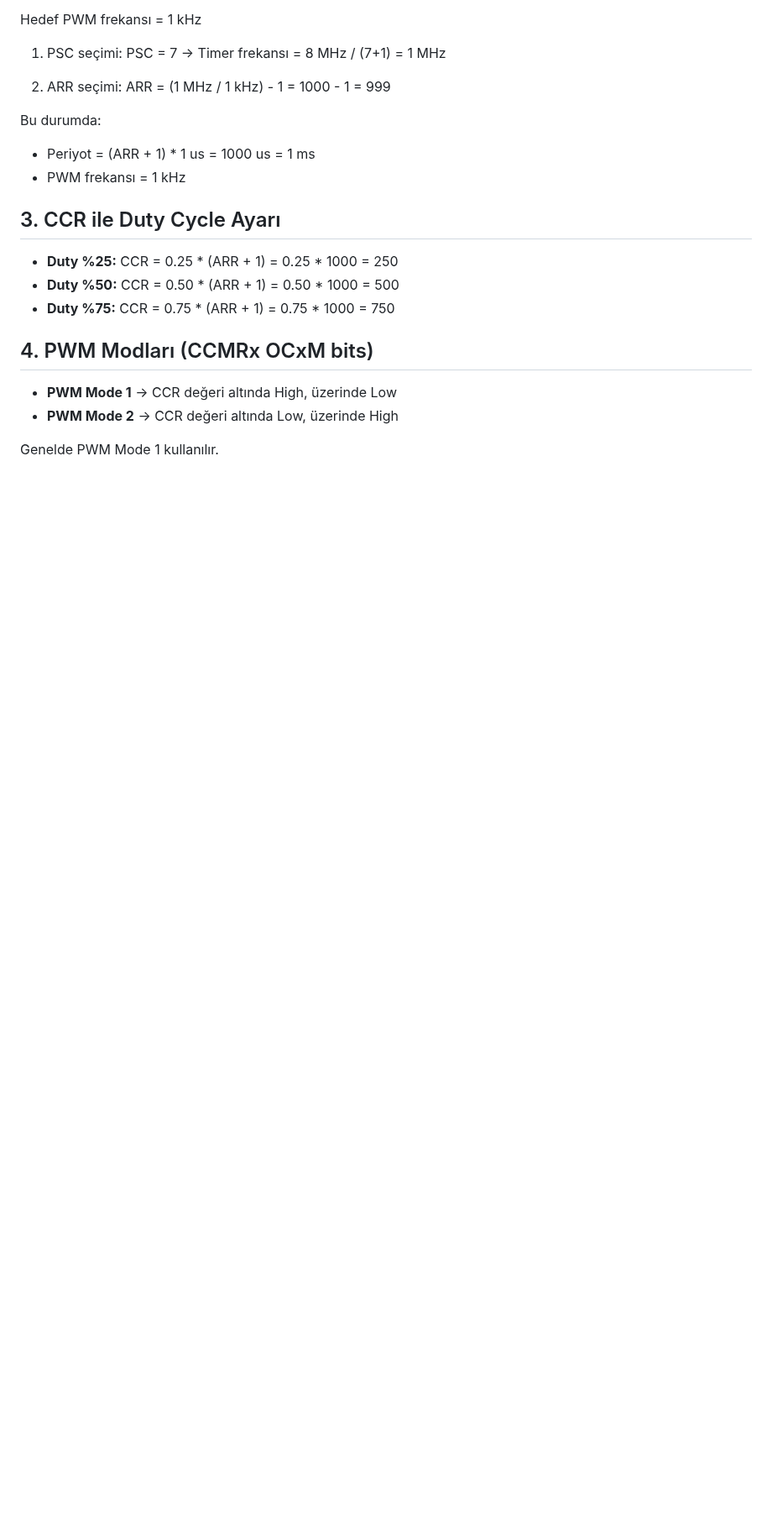
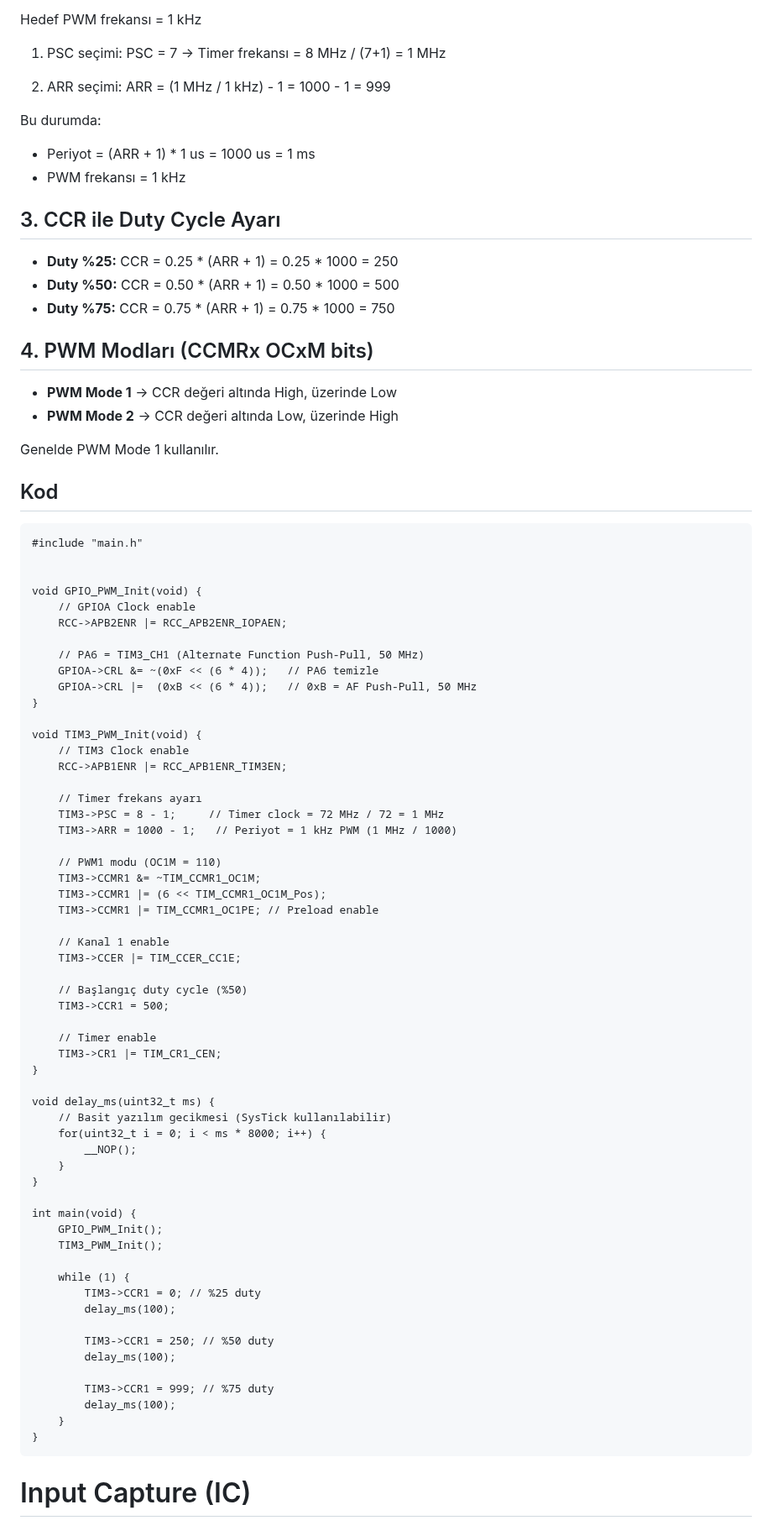
Before and after one commit to sumeyyevarmis/Notlar, a Markdown page: Embedded/7_Timers.md, the part around one of its changes. Shown at 84% size. Rendered like a GitHub page; blank space fills up the shorter version.

Commit message:
calisilan kod yuklendi

```diff
--- a/Embedded/7_Timers.md
+++ b/Embedded/7_Timers.md
@@ -450,3 +456,65 @@ Bu durumda:
 - **PWM Mode 2** -> CCR değeri altında Low, üzerinde High
 
 Genelde PWM Mode 1 kullanılır.
+
+## Kod
+
+    #include "main.h"
+
+
+    void GPIO_PWM_Init(void) {
+        // GPIOA Clock enable
+        RCC->APB2ENR |= RCC_APB2ENR_IOPAEN;
+
+        // PA6 = TIM3_CH1 (Alternate Function Push-Pull, 50 MHz)
+        GPIOA->CRL &= ~(0xF << (6 * 4));   // PA6 temizle
+        GPIOA->CRL |=  (0xB << (6 * 4));   // 0xB = AF Push-Pull, 50 MHz
+    }
+
+    void TIM3_PWM_Init(void) {
+        // TIM3 Clock enable
+        RCC->APB1ENR |= RCC_APB1ENR_TIM3EN;
+
+        // Timer frekans ayarı
+        TIM3->PSC = 8 - 1;     // Timer clock = 72 MHz / 72 = 1 MHz
+        TIM3->ARR = 1000 - 1;   // Periyot = 1 kHz PWM (1 MHz / 1000)
+
+        // PWM1 modu (OC1M = 110)
+        TIM3->CCMR1 &= ~TIM_CCMR1_OC1M;
+        TIM3->CCMR1 |= (6 << TIM_CCMR1_OC1M_Pos);
+        TIM3->CCMR1 |= TIM_CCMR1_OC1PE; // Preload enable
+
+        // Kanal 1 enable
+        TIM3->CCER |= TIM_CCER_CC1E;
+
+        // Başlangıç duty cycle (%50)
+        TIM3->CCR1 = 500;
+
+        // Timer enable
+        TIM3->CR1 |= TIM_CR1_CEN;
+    }
+
+    void delay_ms(uint32_t ms) {
+        // Basit yazılım gecikmesi (SysTick kullanılabilir)
+        for(uint32_t i = 0; i < ms * 8000; i++) {
+            __NOP();
+        }
+    }
+
+    int main(void) {
+        GPIO_PWM_Init();
+        TIM3_PWM_Init();
+
+        while (1) {
+            TIM3->CCR1 = 0; // %25 duty
+            delay_ms(100);
+
+            TIM3->CCR1 = 250; // %50 duty
+            delay_ms(100);
+
+            TIM3->CCR1 = 999; // %75 duty
+            delay_ms(100);
+        }
+    }
+
+# Input Capture (IC)
```
Also changed, not shown: other parts of Embedded/7_Timers.md (+6 -0 lines).
